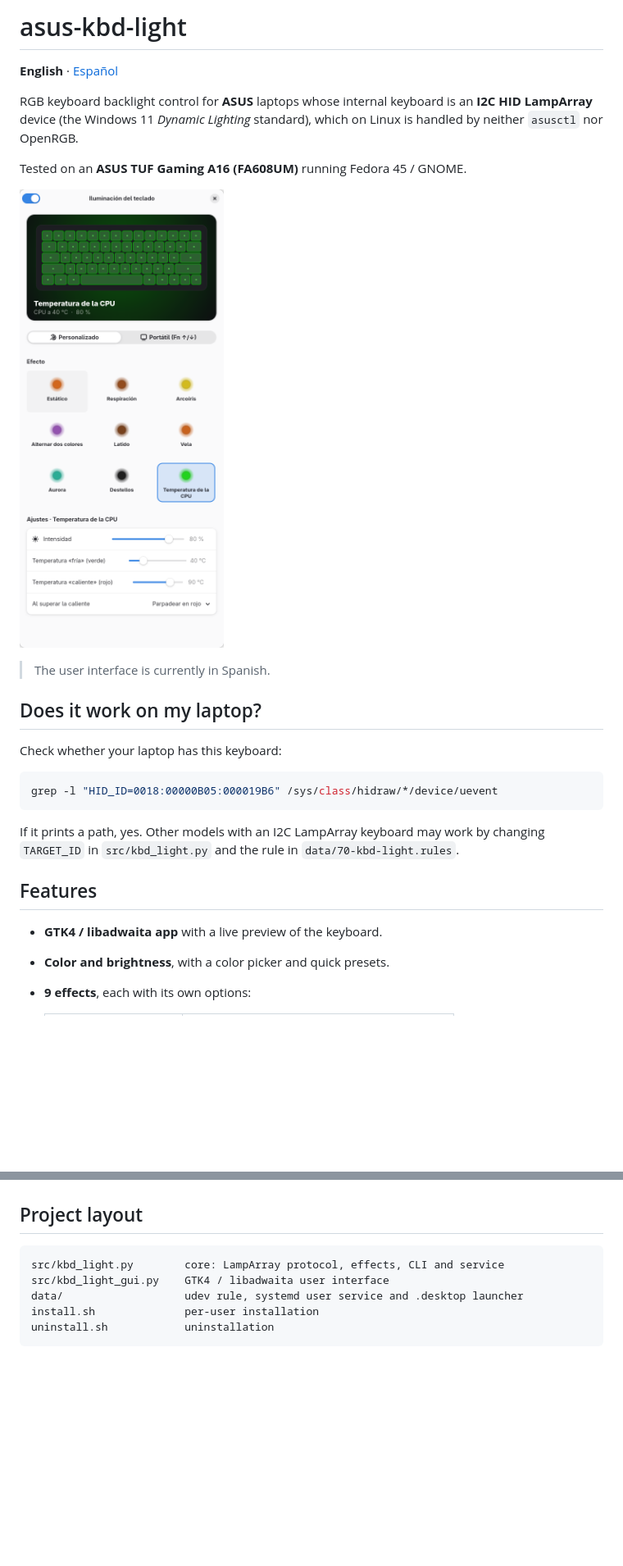
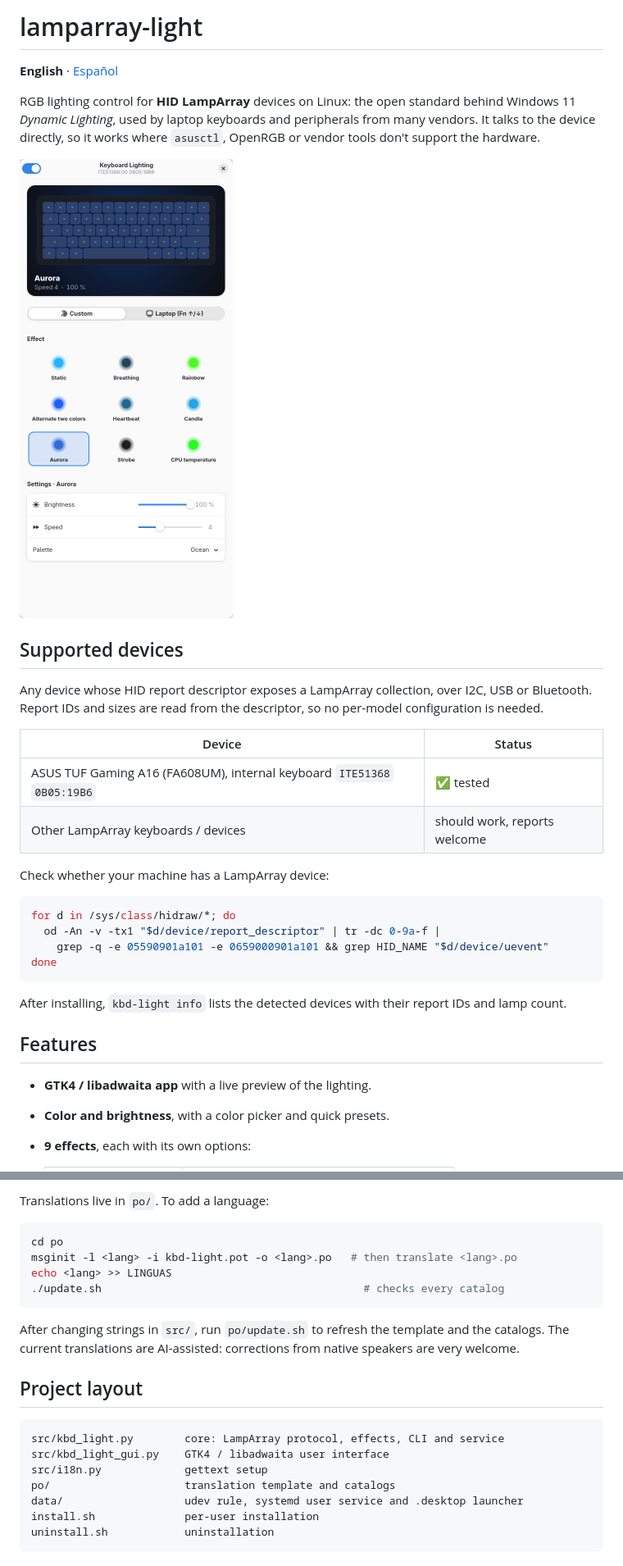
Before and after one commit to vaamonde-rodri/lamparray-light, a Markdown page: README.md, 2 parts joined by grey strips. Shown at 82% size. Rendered like a GitHub page; pictures changed too: docs/screenshot.png; blank space fills up the shorter version.

````diff
--- a/README.md
+++ b/README.md
@@ -1,31 +1,40 @@
-# asus-kbd-light
+# lamparray-light
 
 **English** · [Español](README.es.md)
 
-RGB keyboard backlight control for **ASUS** laptops whose internal keyboard is an
-**I2C HID LampArray** device (the Windows 11 *Dynamic Lighting* standard), which on
-Linux is handled by neither `asusctl` nor OpenRGB.
+RGB lighting control for **HID LampArray** devices on Linux: the open standard behind
+Windows 11 *Dynamic Lighting*, used by laptop keyboards and peripherals from many
+vendors. It talks to the device directly, so it works where `asusctl`, OpenRGB or vendor
+tools don't support the hardware.
 
-Tested on an **ASUS TUF Gaming A16 (FA608UM)** running Fedora 45 / GNOME.
+![Keyboard Lighting app](docs/screenshot.png)
 
-![Keyboard lighting app](docs/screenshot.png)
+## Supported devices
 
-> The user interface is currently in Spanish.
+Any device whose HID report descriptor exposes a LampArray collection, over I2C, USB or
+Bluetooth. Report IDs and sizes are read from the descriptor, so no per-model
+configuration is needed.
 
-## Does it work on my laptop?
+| Device | Status |
+|---|---|
+| ASUS TUF Gaming A16 (FA608UM), internal keyboard `ITE51368` `0B05:19B6` | ✅ tested |
+| Other LampArray keyboards / devices | should work, reports welcome |
 
-Check whether your laptop has this keyboard:
+Check whether your machine has a LampArray device:
 
 ```sh
-grep -l "HID_ID=0018:00000B05:000019B6" /sys/class/hidraw/*/device/uevent
+for d in /sys/class/hidraw/*; do
+  od -An -v -tx1 "$d/device/report_descriptor" | tr -dc 0-9a-f |
+    grep -q -e 05590901a101 -e 0659000901a101 && grep HID_NAME "$d/device/uevent"
+done
 ```
 
-If it prints a path, yes. Other models with an I2C LampArray keyboard may work by
-changing `TARGET_ID` in `src/kbd_light.py` and the rule in `data/70-kbd-light.rules`.
+After installing, `kbd-light info` lists the detected devices with their report IDs and
+lamp count.
 
 ## Features
 
-- **GTK4 / libadwaita app** with a live preview of the keyboard.
+- **GTK4 / libadwaita app** with a live preview of the lighting.
 - **Color and brightness**, with a color picker and quick presets.
 - **9 effects**, each with its own options:
 
@@ -105,9 +130,23 @@ keyboard; the service renders them at ~30 fps (~2-3 % CPU).
+Translations live in `po/`. To add a language:
+
+```sh
+cd po
+msginit -l <lang> -i kbd-light.pot -o <lang>.po   # then translate <lang>.po
+echo <lang> >> LINGUAS
+./update.sh                                         # checks every catalog
+```
+
+After changing strings in `src/`, run `po/update.sh` to refresh the template and the
+catalogs. The current translations are AI-assisted: corrections from native speakers
+are very welcome.
 
 ## Project layout
 
 ```
 src/kbd_light.py        core: LampArray protocol, effects, CLI and service
 src/kbd_light_gui.py    GTK4 / libadwaita user interface
+src/i18n.py             gettext setup
+po/                     translation template and catalogs
 data/                   udev rule, systemd user service and .desktop launcher
 install.sh              per-user installation
 uninstall.sh            uninstallation
````
Also changed, not shown: other parts of README.md (+36 -20 lines), README.es.md (+77 -33 lines).
